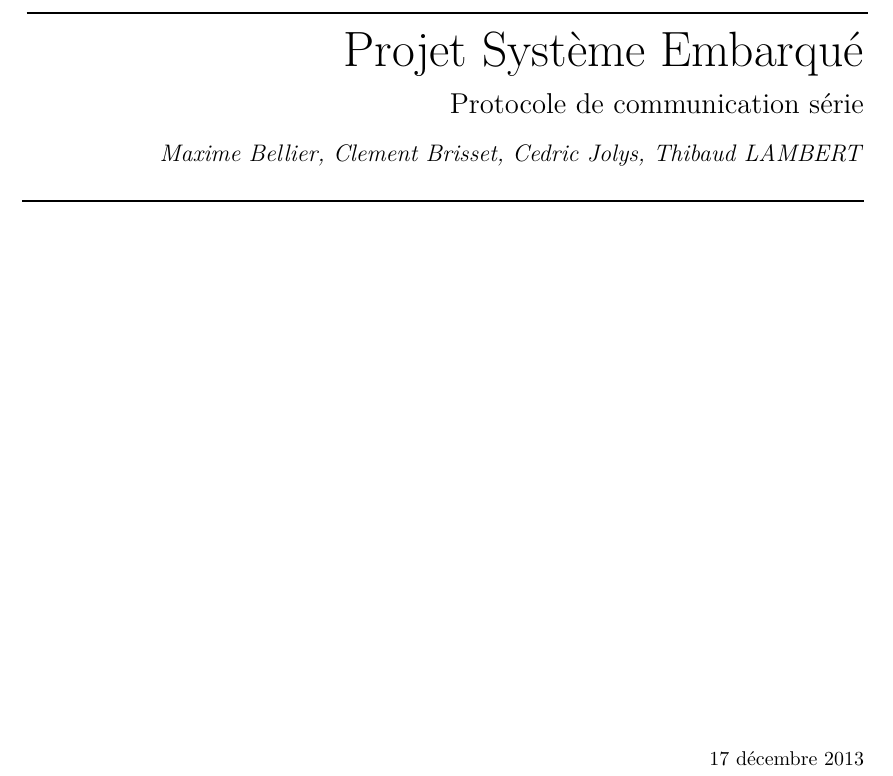
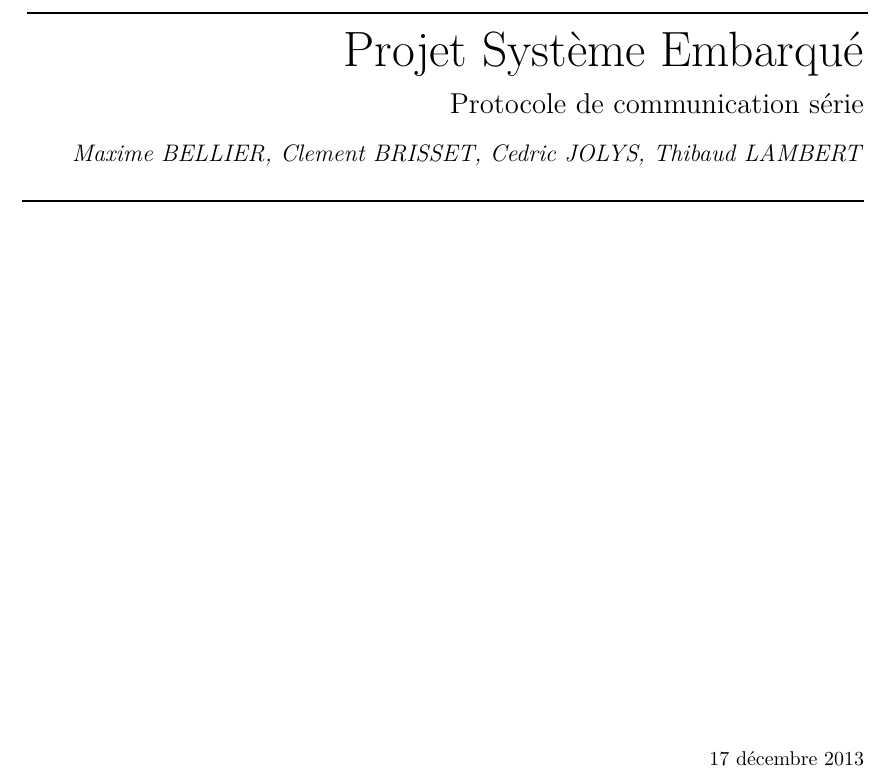
Before and after one commit to Atlante45/glowing-wookie, a LaTeX document (SerialCom/rapport/rapport.tex): part of page 1 of 4, cut so that both start at the same text. Compiled offline with pdfLaTeX.

Commit message:
Update case name in title page

```diff
--- a/SerialCom/rapport/rapport.tex
+++ b/SerialCom/rapport/rapport.tex
@@ -25,7 +25,7 @@
 
 ~
 
-  {\large \textit{ Maxime Bellier, Clement Brisset, Cedric Jolys, Thibaud LAMBERT }}
+  {\large \textit{ Maxime BELLIER, Clement BRISSET, Cedric JOLYS, Thibaud LAMBERT }}
 \end{flushright}
 \rule{\textwidth}{1pt}
 \thispagestyle{empty}
```
